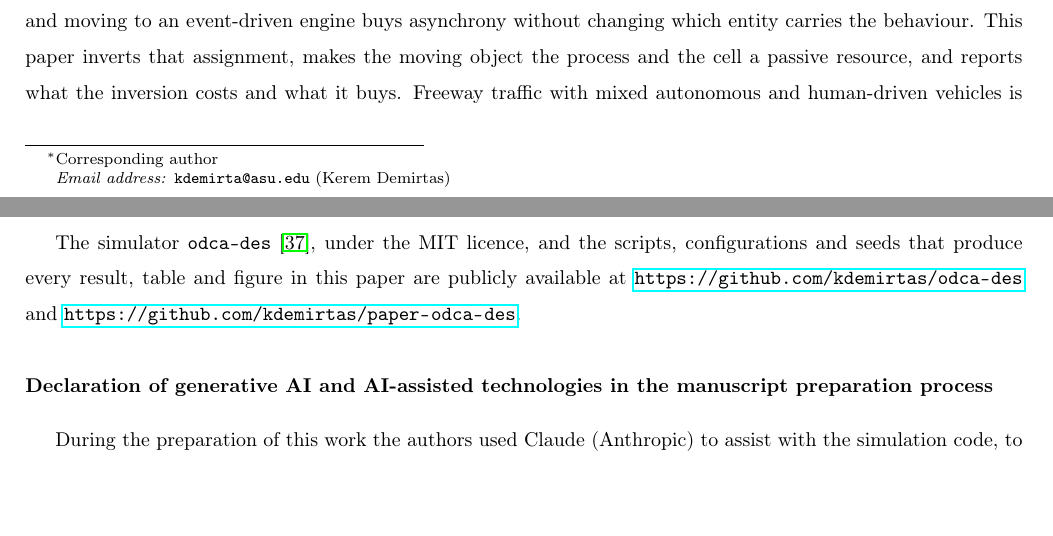
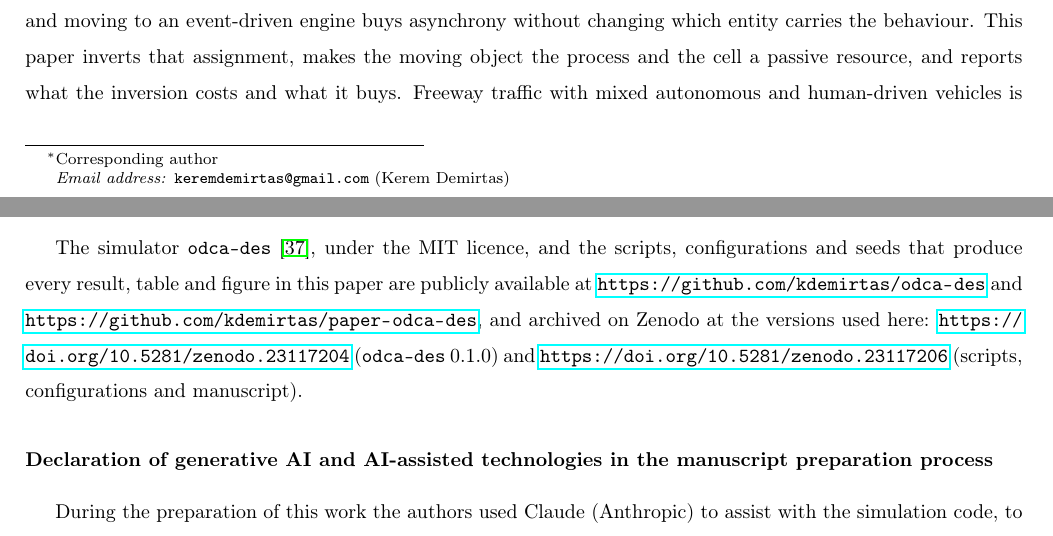
Before and after one commit to kdemirtas/paper-odca-des, a LaTeX paper (paper/paper-odca-des_smpt.tex, which reads paper/references.bib): two parts of pages 1 and 44 of 46, joined at a grey line, cut so that both start at the same text, the shorter picture padded with empty space. Compiled offline with pdfLaTeX.

Commit message:
Cite the Zenodo DOIs and make the corresponding address the Gmail one (D-2026-10-03-2)
The data statement and the odca-des software reference carry the two version DOIs, 10.5281/zenodo.23117204 (odca-des 0.1.0) and 10.5281/zenodo.23117206 (this repository at v1.0-submission). The corresponding-author email becomes keremdemirtas@gmail.com. Proof: all three files build with 0 errors, 0 undefined references, 0 overfull boxes over 10 pt, 46 pages each; diff hunks 4, 8, 7.

```diff
--- a/paper/paper-odca-des_smpt.tex
+++ b/paper/paper-odca-des_smpt.tex
@@ -27,7 +27,7 @@
 \title{Discrete Event Traffic Simulation Framework\\using Object-Driven Cellular Automata}
 
 \author[asu]{Kerem Demirtas\corref{cor1}}
-\ead{kdemirta@asu.edu}
+\ead{keremdemirtas@gmail.com}
 \author[asu]{Pitu Mirchandani}
 \author[ssebe]{Xuesong Zhou}
 
@@ -1387,7 +1387,7 @@ This research did not receive any specific grant from funding agencies in the pu
 The authors declare that they have no known competing financial interests or personal relationships that could have appeared to influence the work reported in this paper.
 
 \section*{Data availability}
-The simulator \texttt{odca-des} \citep{demirtas2026odcades}, under the MIT licence, and the scripts, configurations and seeds that produce every result, table and figure in this paper are publicly available at \url{https://github.com/kdemirtas/odca-des} and \url{https://github.com/kdemirtas/paper-odca-des}.
+The simulator \texttt{odca-des} \citep{demirtas2026odcades}, under the MIT licence, and the scripts, configurations and seeds that produce every result, table and figure in this paper are publicly available at \url{https://github.com/kdemirtas/odca-des} and \url{https://github.com/kdemirtas/paper-odca-des}, and archived on Zenodo at the versions used here: \url{https://doi.org/10.5281/zenodo.23117204} (\texttt{odca-des} 0.1.0) and \url{https://doi.org/10.5281/zenodo.23117206} (scripts, configurations and manuscript).
 
 \section*{Declaration of generative AI and AI-assisted technologies in the manuscript preparation process}
 During the preparation of this work the authors used Claude (Anthropic) to assist with the simulation code, to check the simulation outputs and the numbers quoted in the manuscript against them, and to review the manuscript for consistency and style. After using this tool, the authors reviewed and edited the content as needed and take full responsibility for the content of the published article.
--- a/paper/references.bib
+++ b/paper/references.bib
@@ -385 +384,3 @@
+  note         = {{MIT} licence},
+  doi          = {10.5281/zenodo.23117204}
 }
```
Also changed, not shown: paper/references.bib (3 more changed lines), 1 other file.
